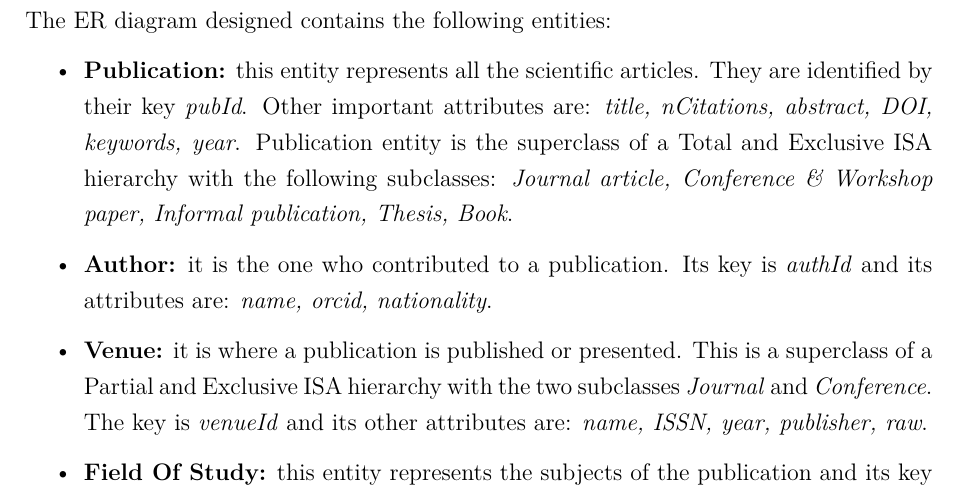
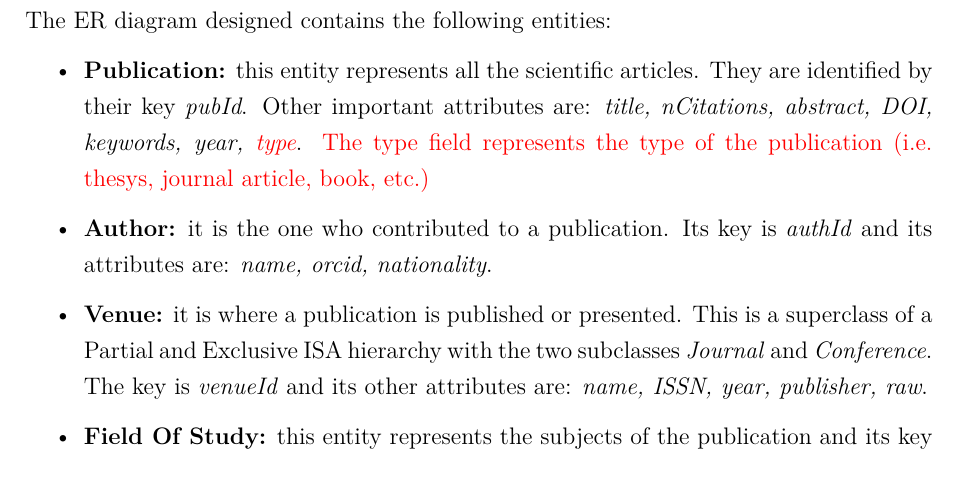
Before and after one commit to neekoo0/SMBUDproject22-23, a LaTeX thesis (GraphDB/Neo4j.tex): part of page 8 of 35, cut so that both start at the same text. Compiled offline with pdfLaTeX.

Commit message:
graphdb er corrections

```diff
--- a/GraphDB/Neo4j.tex
+++ b/GraphDB/Neo4j.tex
@@ -252,9 +252,8 @@ The main features analyzed are: articles, authors, venues, fields of study and t
 The ER diagram designed contains the following entities:
 \begin{itemize}
     \item \textbf{Publication:} this entity represents all the scientific articles. They are identified by their key \emph{pubId}.
-            Other important attributes are: \emph{title, nCitations, abstract, DOI, keywords, year}.
-            Publication entity is the superclass of a Total and Exclusive ISA hierarchy with the following subclasses:
-            \emph{Journal article, Conference \& Workshop paper, Informal publication, Thesis, Book}.
+            Other important attributes are: \emph{title, nCitations, abstract, DOI, keywords, year, \textcolor{red}{type}}.
+            \textcolor{red}{The type field represents the type of the publication (i.e. thesys, journal article, book, etc.)}
     \item \textbf{Author:} it is the one who contributed to a publication. Its key is \emph{authId} and its attributes are: \emph{name, orcid, nationality}.
     \item \textbf{Venue:} it is where a publication is published or presented. This is a superclass of a Partial and Exclusive
             ISA hierarchy with the two subclasses \emph{Journal} and \emph{Conference}.
```
Also changed, not shown: GraphDB/Images/ER.png, out/Neo4j.pdf.
